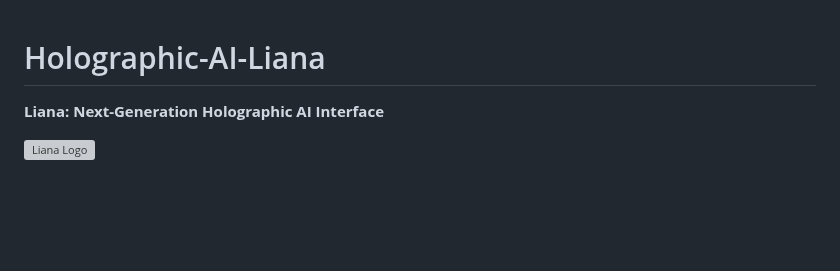
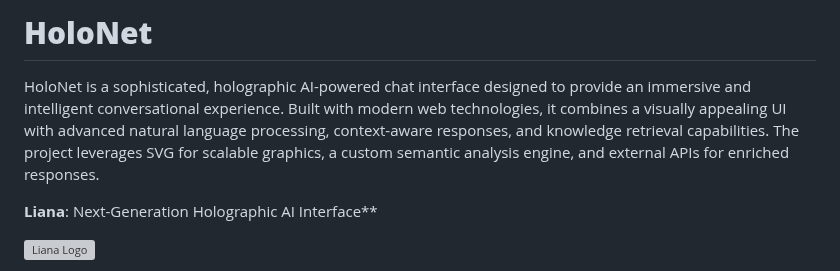
Before and after one commit to 0penAGI/Holographic-AI-Liana, a Markdown page: README.md, the part around the change. Drawn GitHub-style; blank space fills up the shorter version; grey boxes are pictures that could not be loaded.

```diff
--- a/README.md
+++ b/README.md
@@ -1,7 +1,8 @@
+# **HoloNet**
 
-# Holographic-AI-Liana
+HoloNet is a sophisticated, holographic AI-powered chat interface designed to provide an immersive and intelligent conversational experience. Built with modern web technologies, it combines a visually appealing UI with advanced natural language processing, context-aware responses, and knowledge retrieval capabilities. The project leverages SVG for scalable graphics, a custom semantic analysis engine, and external APIs for enriched responses.
 
-**Liana: Next-Generation Holographic AI Interface**
+**Liana**: Next-Generation Holographic AI Interface**
 
 ![Liana Logo](https://github.com/user-attachments/assets/3ff22b3e-d71c-494a-90b8-b6fcefa5fd94)
 
```
